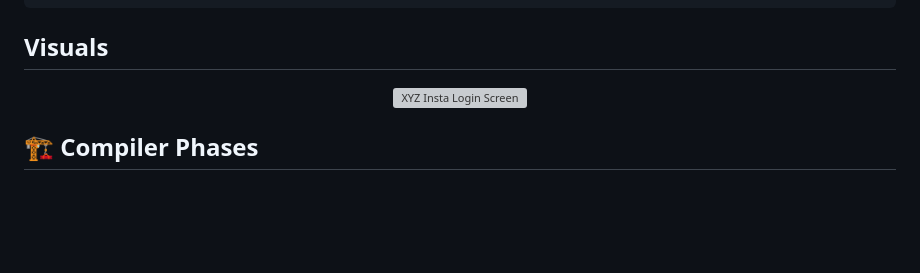
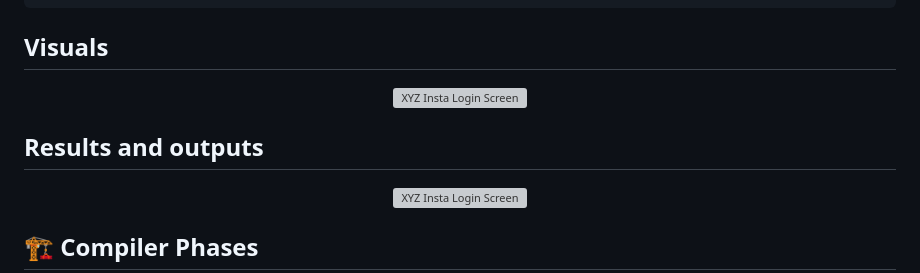
Before and after one commit to Atharva-ark06/Custom-C-Minus-Compiler-Implementation, a Markdown page: README.md, the part around the change. GitHub-like rendering; blank space fills up the shorter version; grey boxes are pictures that could not be loaded.

Commit message:
Add results and outputs section to README
Added a section for results and outputs with visuals.

````diff
--- a/README.md
+++ b/README.md
@@ -46,6 +46,12 @@ The compiler follows a traditional compiler architecture consisting of multiple
 ```
 
 ## Visuals
+
+<p align="center">
+  <img src="" width="95%" alt="XYZ Insta Login Screen">
+</p>
+
+## Results and outputs
 
 <p align="center">
   <img src="" width="95%" alt="XYZ Insta Login Screen">
````
